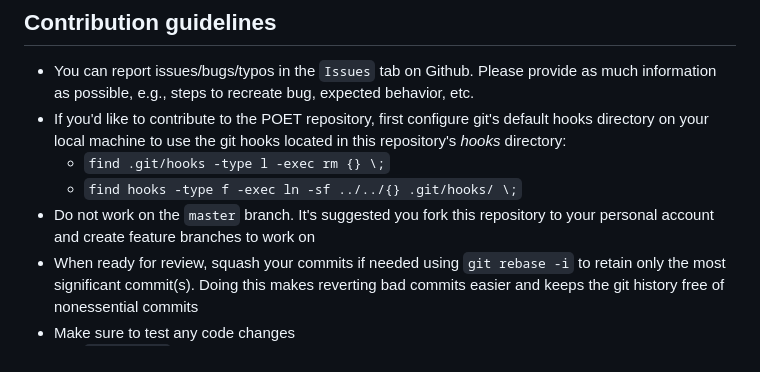
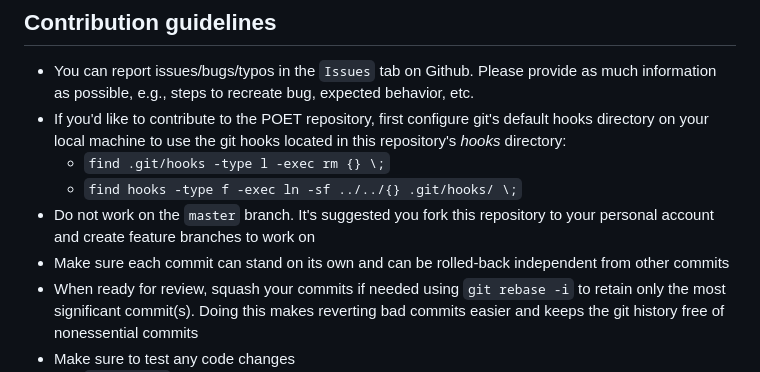
Before and after one commit to qingyi-yan/POET, a Markdown page: README.md, the part around the change. Drawn GitHub-style.

Commit message:
Add README revisions per PR review comment

```diff
--- a/README.md
+++ b/README.md
@@ -37,6 +37,7 @@ Qing Yi   qyi@uccs.edu
   * `find .git/hooks -type l -exec rm {} \;`
   * `find hooks -type f -exec ln -sf ../../{} .git/hooks/ \;`
 - Do not work on the `master` branch. It's suggested you fork this repository to your personal account and create feature branches to work on
+- Make sure each commit can stand on its own and can be rolled-back independent from other commits
 - When ready for review, squash your commits if needed using `git rebase -i` to retain only the most significant commit(s). Doing this makes reverting bad commits easier and keeps the git history free of nonessential commits
 - Make sure to test any code changes
   * `make check` manually to run tests
```
